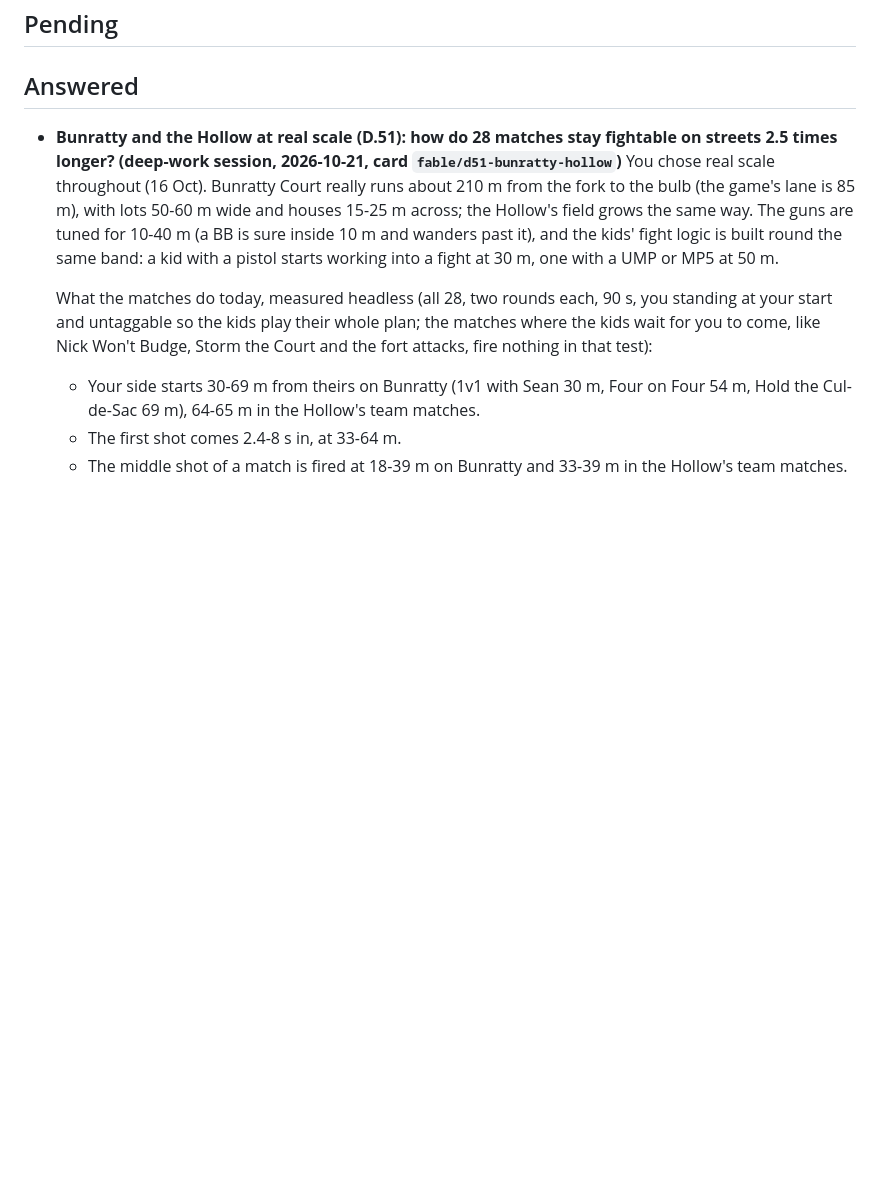
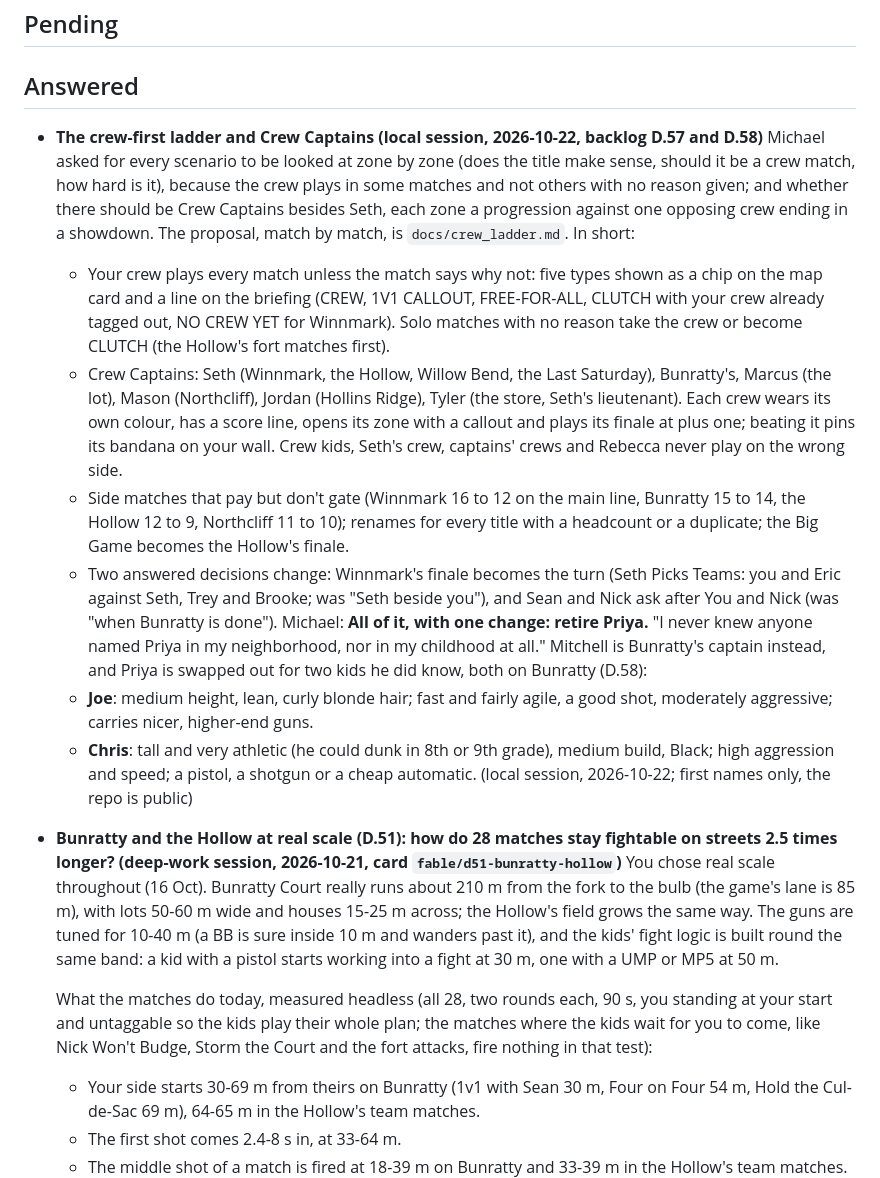
Before and after one commit to mbuckley616/NeighborhoodAirsoft, a Markdown page: docs/decisions.md, the part around the change. Drawn GitHub-style; blank space fills up the shorter version.

```diff
--- a/docs/decisions.md
+++ b/docs/decisions.md
@@ -6,6 +6,32 @@ Questions for Michael and his answers. Agents add under Pending; the producer ca
 ## Pending
 
 ## Answered
+
+- **The crew-first ladder and Crew Captains (local session, 2026-10-22, backlog D.57 and D.58)**
+  Michael asked for every scenario to be looked at zone by zone (does the title make sense, should it be a crew match,
+  how hard is it), because the crew plays in some matches and not others with no reason given; and whether there
+  should be Crew Captains besides Seth, each zone a progression against one opposing crew ending in a showdown. The
+  proposal, match by match, is `docs/crew_ladder.md`. In short:
+  - Your crew plays every match unless the match says why not: five types shown as a chip on the map card and a line
+    on the briefing (CREW, 1V1 CALLOUT, FREE-FOR-ALL, CLUTCH with your crew already tagged out, NO CREW YET for
+    Winnmark). Solo matches with no reason take the crew or become CLUTCH (the Hollow's fort matches first).
+  - Crew Captains: Seth (Winnmark, the Hollow, Willow Bend, the Last Saturday), Bunratty's, Marcus (the lot), Mason
+    (Northcliff), Jordan (Hollins Ridge), Tyler (the store, Seth's lieutenant). Each crew wears its own colour, has a
+    score line, opens its zone with a callout and plays its finale at plus one; beating it pins its bandana on your
+    wall. Crew kids, Seth's crew, captains' crews and Rebecca never play on the wrong side.
+  - Side matches that pay but don't gate (Winnmark 16 to 12 on the main line, Bunratty 15 to 14, the Hollow 12 to 9,
+    Northcliff 11 to 10); renames for every title with a headcount or a duplicate; the Big Game becomes the Hollow's
+    finale.
+  - Two answered decisions change: Winnmark's finale becomes the turn (Seth Picks Teams: you and Eric against Seth,
+    Trey and Brooke; was "Seth beside you"), and Sean and Nick ask after You and Nick (was "when Bunratty is done").
+  Michael: **All of it, with one change: retire Priya.** "I never knew anyone named Priya in my neighborhood, nor in my
+  childhood at all." Mitchell is Bunratty's captain instead, and Priya is swapped out for two kids he did know, both
+  on Bunratty (D.58):
+  - **Joe**: medium height, lean, curly blonde hair; fast and fairly agile, a good shot, moderately aggressive; carries
+    nicer, higher-end guns.
+  - **Chris**: tall and very athletic (he could dunk in 8th or 9th grade), medium build, Black; high aggression and
+    speed; a pistol, a shotgun or a cheap automatic.
+  (local session, 2026-10-22; first names only, the repo is public)
 
 - **Bunratty and the Hollow at real scale (D.51): how do 28 matches stay fightable on streets 2.5 times longer? (deep-work session, 2026-10-21, card `fable/d51-bunratty-hollow`)**
   You chose real scale throughout (16 Oct). Bunratty Court really runs about 210 m from the fork to the bulb (the game's
```
Also changed, not shown: docs/backlog.md (+2 -0 lines), docs/crew_ladder.md (added, +186 -0 lines).
